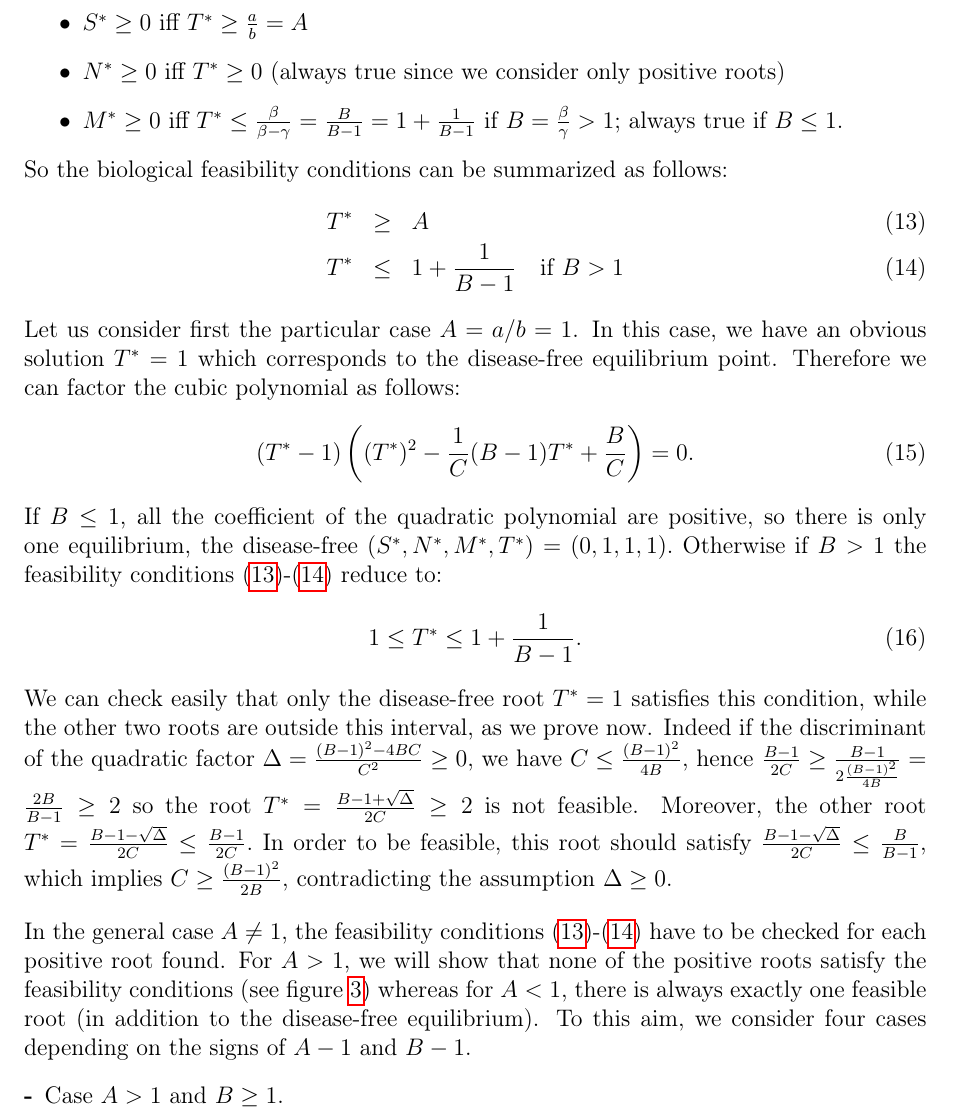
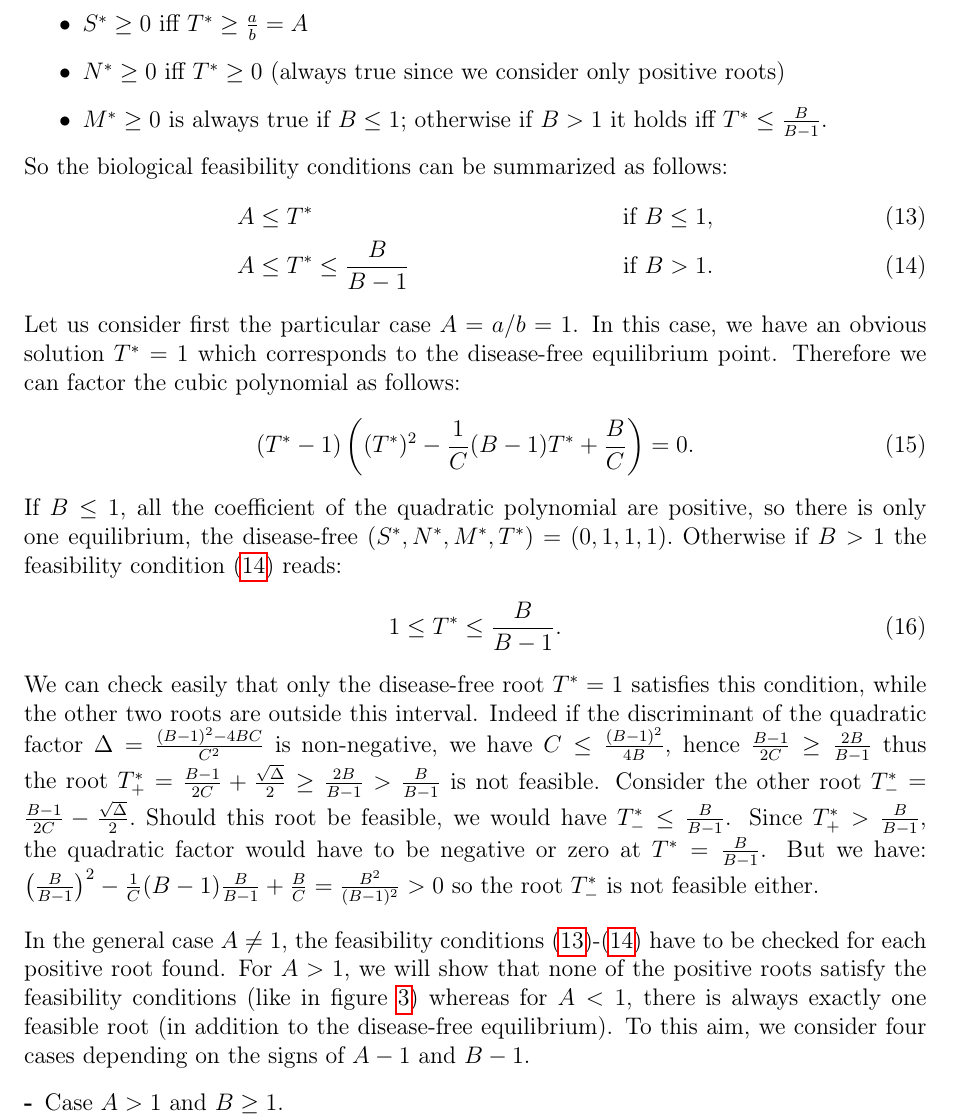
Before and after one commit to azerad/immunomath, a LaTeX paper (arthritis_model_oliv.tex): part of page 12 of 23, cut so that both start at the same text. Compiled offline with pdfLaTeX.

Commit message:
corrections suggérees par Andrea et Florence, bugs

```diff
--- a/arthritis_model_oliv.tex
+++ b/arthritis_model_oliv.tex
@@ -552,13 +552,13 @@ Thus, the conditions for biological feasibility are:
 \begin{itemize}
 \item $S^* \geq 0$ iff $T^* \geq \frac{a}{b} = A$
 \item $N^* \geq 0$  iff $T^* \geq 0$ (always true since we consider only positive roots)
-\item $M^* \geq 0$  iff $T^* \leq \frac{\beta}{\beta - \gamma}= \frac{B}{B-1}= 1 + \frac{1}{B-1}$ if $B= \frac{\beta}{\gamma} > 1$; always true if $B \leq 1$.
+\item $M^* \geq 0$ is always true if $B \leq 1$; otherwise if $B > 1$ it holds iff $T^* \leq  \frac{B}{B-1}$.
 \end{itemize}
 So the biological feasibility conditions can be summarized as follows:
-\begin{eqnarray}
-T^* &\geq& A \label{feas_T1} \\
-T^* &\leq& 1 + \frac{1}{B-1} \quad \text{if } B > 1 \label{feas_T2}
-\end{eqnarray}
+\begin{align}
+&A  \leq  T^*   &\text{if } B \leq 1, \label{feas_T1} \\
+&A  \leq  T^*   \leq  \frac{B}{B-1}&  \text{if } B > 1. \label{feas_T2}
+\end{align}
 Let us consider first the particular case $A = a/b = 1$. In this case, we have an obvious solution $T^* = 1$ which corresponds to the disease-free equilibrium point.
 Therefore we can factor the cubic polynomial as follows:
     \begin{equation}
@@ -566,19 +566,18 @@ Therefore we can factor the cubic polynomial as follows:
     \label{eq:factored_cubic}
     \end{equation}
  If $B \leq 1$, all the coefficient of the quadratic polynomial are positive, so there is only one equilibrium, the disease-free $(S^*, N^*, M^*, T^*) = (0, 1, 1, 1).$
- Otherwise if $B>1$ the feasibility conditions \eqref{feas_T1}-\eqref{feas_T2} reduce to:
+ Otherwise if $B>1$ the feasibility condition \eqref{feas_T2} reads:
 \begin{equation}
-1 \leq T^* \leq 1 + \frac{1}{B-1}.
+1 \leq T^* \leq \frac{B}{B-1}.
 \end{equation}
- We can check easily that only the disease-free root $T^* = 1$ satisfies this condition, while the other two roots are outside this interval, as we prove now.
- Indeed if the discriminant of the quadratic factor $\Delta = \frac{(B-1)^2 - 4BC}{C^2} \geq 0$, we have $C \leq \frac{(B-1)^2}{4B}$,
- hence $\frac{B-1}{2C} \geq \frac{B-1}{2 \frac{(B-1)^2}{4B}} = \frac{2B}{B-1} \geq 2  $ so  the root $T^* = \frac{B-1 + \sqrt{\Delta}}{2C} \geq 2  $ is not feasible.
- Moreover, the other root $T^* = \frac{B-1 - \sqrt{\Delta}}{2C} \leq \frac{B-1}{2C}.$
- In order to be feasible, this root should satisfy $\frac{B-1 - \sqrt{\Delta}}{2C} \leq \frac{B}{B-1}$,
-which implies  $C \geq \frac{(B-1)^2}{2B}$, contradicting the assumption $\Delta \geq 0$.
+ We can check easily that only the disease-free root $T^* = 1$ satisfies this condition, while the other two roots are outside this interval.
+ Indeed if the discriminant of the quadratic factor $\Delta = \frac{(B-1)^2 - 4BC}{C^2}$ is non-negative, we have $C \leq \frac{(B-1)^2}{4B}$,
+ hence $\frac{B-1}{2C} \geq  \frac{2B}{B-1}$ thus the root $T_+^* = \frac{B-1}{2C} + \frac{\sqrt{\Delta}}{2} \geq \frac{2B}{B-1} > \frac{B}{B-1}  $ is not feasible.
+ Consider the other root $T_-^* = \frac{B-1}{2C} - \frac{\sqrt{\Delta}}{2}.$
+ Should this root be feasible, we would have $ T_-^* \leq \frac{B}{B-1}$. Since $T_+^* > \frac{B}{B-1}$, the quadratic factor would have to be negative or zero at $T^* = \frac{B}{B-1}$. But we have: $\left(\frac{B}{B-1}\right)^2 - \frac{1}{C} (B - 1) \frac{B}{B-1} + \frac{B}{C} = \frac{B^2}{(B-1)^2} > 0$ so the root $T_-^*$ is not feasible either.
 \bigskip\\
 In the general case $A \neq 1$, the feasibility conditions \eqref{feas_T1}-\eqref{feas_T2} have to be checked for each positive root found.
-For $A>1$, we will show that none of the positive roots satisfy the feasibility conditions (see figure \ref{fig:three_roots}) whereas for $A<1$, there is always exactly one feasible root (in addition to the disease-free equilibrium).
+For $A>1$, we will show that none of the positive roots satisfy the feasibility conditions (like in figure \ref{fig:three_roots}) whereas for $A<1$, there is always exactly one feasible root (in addition to the disease-free equilibrium).
 To this aim, we consider four cases  depending on the signs of $A - 1$ and $B - 1$.
 \begin{description}
 \item[-] Case $A > 1$ and $B \geq 1$.\\
```
Also changed, not shown: arthritis_model_oliv.pdf, arthritis_model_oliv.tex (7 more changed lines).
